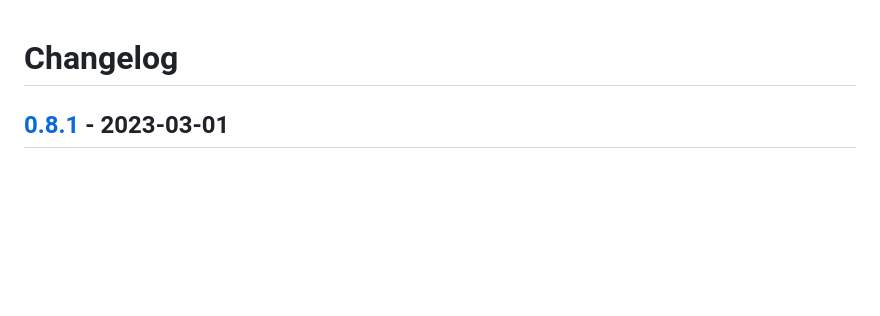
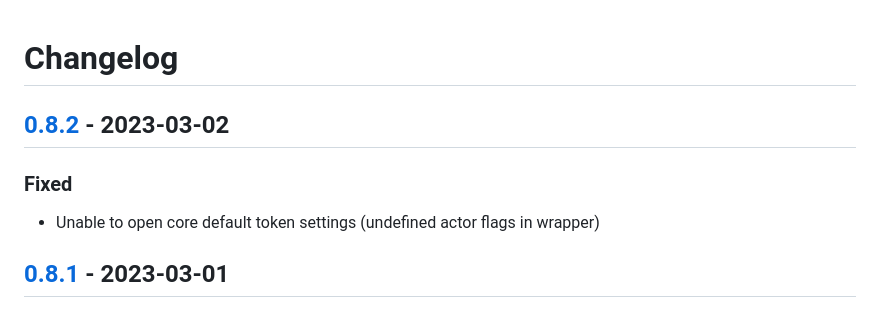
Before and after one commit to surged20/wjmais, a Markdown page: CHANGELOG.md, the part around the change printed below. Rendered like a GitHub page; blank space fills up the shorter version.

Commit message:
CHANGELOG: 0.8.2 updates

```diff
--- a/CHANGELOG.md
+++ b/CHANGELOG.md
@@ -1,4 +1,10 @@
 # Changelog
+
+## [0.8.2] - 2023-03-02
+
+### Fixed
+
+- Unable to open core default token settings (undefined actor flags in wrapper)
 
 ## [0.8.1] - 2023-03-01
 
```
Also changed, not shown: other parts of CHANGELOG.md (+2 -1 lines).
